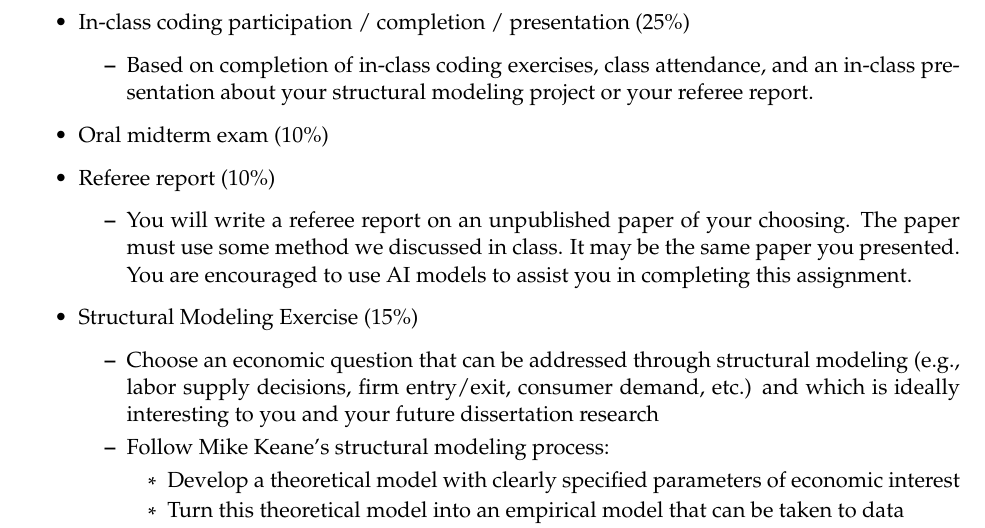
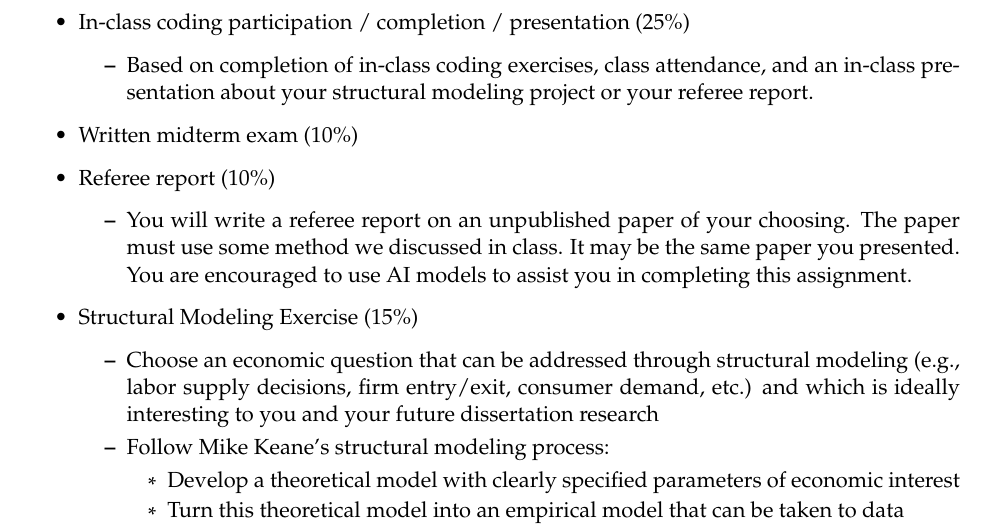
Before and after one commit to yuehu66/fall-2025, a LaTeX document (Syllabus.tex): part of page 3 of 9, cut so that both start at the same text. Compiled offline with pdfLaTeX.

Commit message:
update Syllabus
to specify written rather than oral midterm exam

```diff
--- a/Syllabus.tex
+++ b/Syllabus.tex
@@ -112,7 +112,7 @@ Your grade will be determined by the following criteria:
     \begin{itemize}
         \item Based on completion of in-class coding exercises, class attendance, and an in-class presentation about your structural modeling project or your referee report.
     \end{itemize}
-\item Oral midterm exam (10\%)
+\item Written midterm exam (10\%)
 \item Referee report (10\%)
     \begin{itemize}
         \item You will write a referee report on an unpublished paper of your choosing. The paper must use some method we discussed in class. It may be the same paper you presented. You are encouraged to use AI models to assist you in completing this assignment.
```
Also changed, not shown: Syllabus.pdf.
